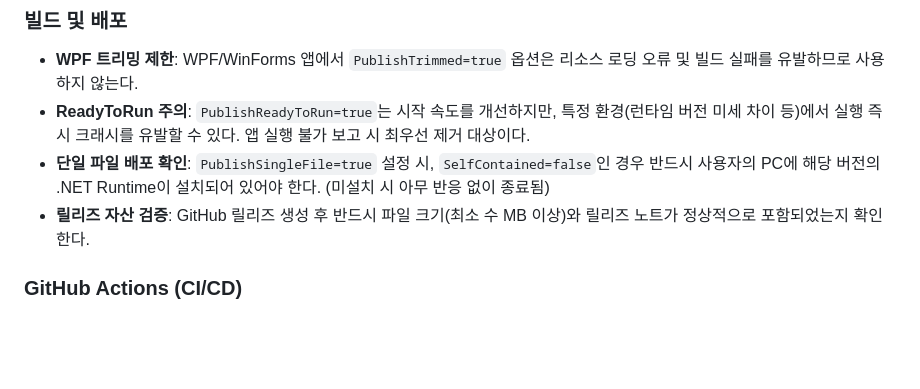
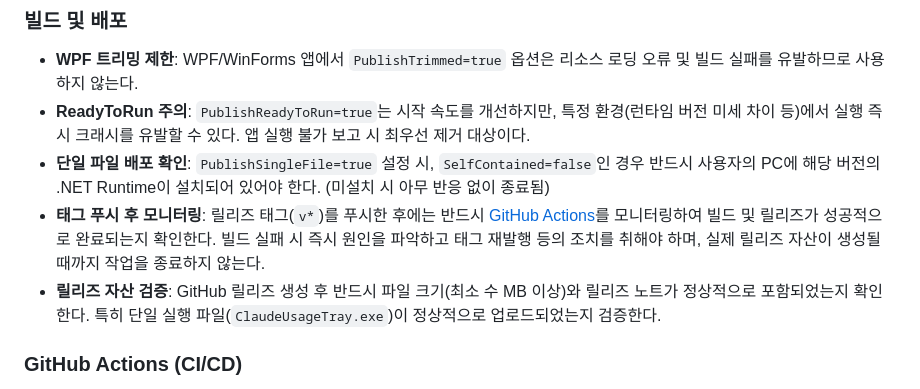
Before and after one commit to jeiel85/claude-usage-tray-windows, a Markdown page: AGENTS.md, the part around the change. GitHub-like rendering; blank space fills up the shorter version.

Commit message:
docs: add release monitoring requirement to AGENTS.md

```diff
--- a/AGENTS.md
+++ b/AGENTS.md
@@ -43,7 +43,8 @@ git fetch origin && git pull origin master && git status
 - **WPF 트리밍 제한**: WPF/WinForms 앱에서 `PublishTrimmed=true` 옵션은 리소스 로딩 오류 및 빌드 실패를 유발하므로 사용하지 않는다.
 - **ReadyToRun 주의**: `PublishReadyToRun=true`는 시작 속도를 개선하지만, 특정 환경(런타임 버전 미세 차이 등)에서 실행 즉시 크래시를 유발할 수 있다. 앱 실행 불가 보고 시 최우선 제거 대상이다.
 - **단일 파일 배포 확인**: `PublishSingleFile=true` 설정 시, `SelfContained=false`인 경우 반드시 사용자의 PC에 해당 버전의 .NET Runtime이 설치되어 있어야 한다. (미설치 시 아무 반응 없이 종료됨)
-- **릴리즈 자산 검증**: GitHub 릴리즈 생성 후 반드시 파일 크기(최소 수 MB 이상)와 릴리즈 노트가 정상적으로 포함되었는지 확인한다.
+- **태그 푸시 후 모니터링**: 릴리즈 태그(`v*`)를 푸시한 후에는 반드시 [GitHub Actions](https://github.com/jeiel85/claude-usage-tray-windows/actions)를 모니터링하여 빌드 및 릴리즈가 성공적으로 완료되는지 확인한다. 빌드 실패 시 즉시 원인을 파악하고 태그 재발행 등의 조치를 취해야 하며, 실제 릴리즈 자산이 생성될 때까지 작업을 종료하지 않는다.
+- **릴리즈 자산 검증**: GitHub 릴리즈 생성 후 반드시 파일 크기(최소 수 MB 이상)와 릴리즈 노트가 정상적으로 포함되었는지 확인한다. 특히 단일 실행 파일(`ClaudeUsageTray.exe`)이 정상적으로 업로드되었는지 검증한다.
 
 ### GitHub Actions (CI/CD)
 - **릴리즈 노트 추출**: `awk` 보다는 `sed`와 정규표현식을 조합하여 `CHANGELOG.md`의 특정 버전 섹션(예: `## [1.x.x]`)을 추출하는 것이 버전 형식 변화에 더 강인하다.
```
